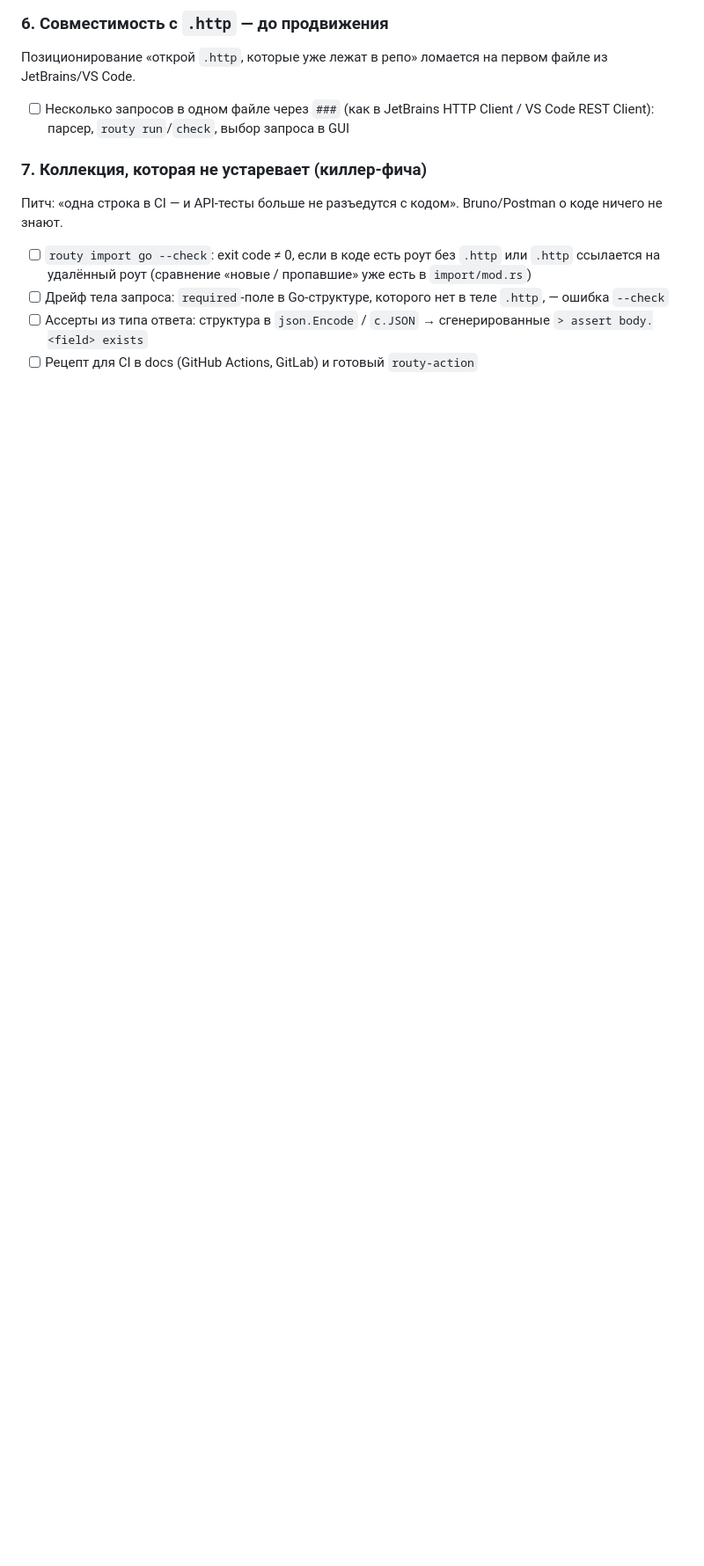
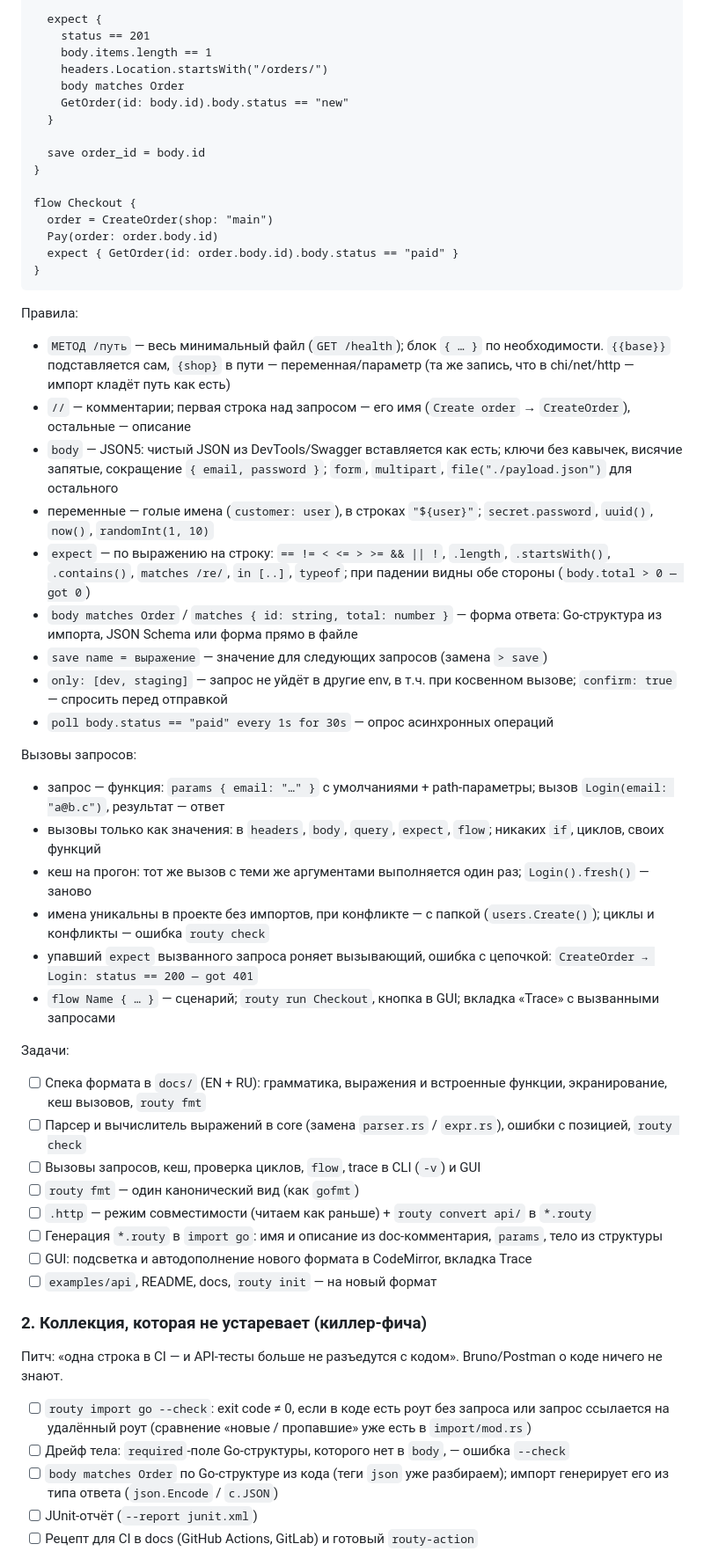
Before and after one commit to 1rowvy/outry, a Markdown page: PLAN.md, the part around one of its changes. Shown at 88% size. Drawn GitHub-style; blank space fills up the shorter version.

````diff
--- a/PLAN.md
+++ b/PLAN.md
@@ -87,14 +54,62 @@ GUI и CLI не могут разъехаться: оба вызывают од
 
-### 6. Совместимость с `.http` — до продвижения
-Позиционирование «открой `.http`, которые уже лежат в репо» ломается на первом файле из JetBrains/VS Code.
-- [ ] Несколько запросов в одном файле через `###` (как в JetBrains HTTP Client / VS Code REST Client):
-  парсер, `routy run`/`check`, выбор запроса в GUI
+  expect {
+    status == 201
+    body.items.length == 1
+    headers.Location.startsWith("/orders/")
+    body matches Order
+    GetOrder(id: body.id).body.status == "new"
+  }
 
-### 7. Коллекция, которая не устаревает (киллер-фича)
+  save order_id = body.id
+}
+
+flow Checkout {
+  order = CreateOrder(shop: "main")
+  Pay(order: order.body.id)
+  expect { GetOrder(id: order.body.id).body.status == "paid" }
+}
+```
+
+Правила:
+- `МЕТОД /путь` — весь минимальный файл (`GET /health`); блок `{ … }` по необходимости. `{{base}}` подставляется сам,
+  `{shop}` в пути — переменная/параметр (та же запись, что в chi/net/http — импорт кладёт путь как есть)
+- `//` — комментарии; первая строка над запросом — его имя (`Create order` → `CreateOrder`), остальные — описание
+- `body` — JSON5: чистый JSON из DevTools/Swagger вставляется как есть; ключи без кавычек, висячие запятые,
+  сокращение `{ email, password }`; `form`, `multipart`, `file("./payload.json")` для остального
+- переменные — голые имена (`customer: user`), в строках `"${user}"`; `secret.password`, `uuid()`, `now()`, `randomInt(1, 10)`
+- `expect` — по выражению на строку: `== != < <= > >= && || !`, `.length`, `.startsWith()`, `.contains()`,
+  `matches /re/`, `in [..]`, `typeof`; при падении видны обе стороны (`body.total > 0 — got 0`)
+- `body matches Order` / `matches { id: string, total: number }` — форма ответа: Go-структура из импорта,
+  JSON Schema или форма прямо в файле
+- `save name = выражение` — значение для следующих запросов (замена `> save`)
+- `only: [dev, staging]` — запрос не уйдёт в другие env, в т.ч. при косвенном вызове; `confirm: true` — спросить перед отправкой
+- `poll body.status == "paid" every 1s for 30s` — опрос асинхронных операций
+
+Вызовы запросов:
+- запрос — функция: `params { email: "…" }` с умолчаниями + path-параметры; вызов `Login(email: "a@b.c")`, результат — ответ
+- вызовы только как значения: в `headers`, `body`, `query`, `expect`, `flow`; никаких `if`, циклов, своих функций
+- кеш на прогон: тот же вызов с теми же аргументами выполняется один раз; `Login().fresh()` — заново
+- имена уникальны в проекте без импортов, при конфликте — с папкой (`users.Create()`); циклы и конфликты — ошибка `routy check`
+- упавший `expect` вызванного запроса роняет вызывающий, ошибка с цепочкой: `CreateOrder → Login: status == 200 — got 401`
+- `flow Name { … }` — сценарий; `routy run Checkout`, кнопка в GUI; вкладка «Trace» с вызванными запросами
+
+Задачи:
+- [ ] Спека формата в `docs/` (EN + RU): грамматика, выражения и встроенные функции, экранирование, кеш вызовов, `routy fmt`
+- [ ] Парсер и вычислитель выражений в core (замена `parser.rs` / `expr.rs`), ошибки с позицией, `routy check`
+- [ ] Вызовы запросов, кеш, проверка циклов, `flow`, trace в CLI (`-v`) и GUI
+- [ ] `routy fmt` — один канонический вид (как `gofmt`)
+- [ ] `.http` — режим совместимости (читаем как раньше) + `routy convert api/` в `*.routy`
+- [ ] Генерация `*.routy` в `import go`: имя и описание из doc-комментария, `params`, тело из структуры
+- [ ] GUI: подсветка и автодополнение нового формата в CodeMirror, вкладка Trace
+- [ ] `examples/api`, README, docs, `routy init` — на новый формат
+
+### 2. Коллекция, которая не устаревает (киллер-фича)
 Питч: «одна строка в CI — и API-тесты больше не разъедутся с кодом». Bruno/Postman о коде ничего не знают.
-- [ ] `routy import go --check`: exit code ≠ 0, если в коде есть роут без `.http` или `.http` ссылается на удалённый роут
+- [ ] `routy import go --check`: exit code ≠ 0, если в коде есть роут без запроса или запрос ссылается на удалённый роут
   (сравнение «новые / пропавшие» уже есть в `import/mod.rs`)
-- [ ] Дрейф тела запроса: `required`-поле в Go-структуре, которого нет в теле `.http`, — ошибка `--check`
-- [ ] Ассерты из типа ответа: структура в `json.Encode` / `c.JSON` → сгенерированные `> assert body.<field> exists`
+- [ ] Дрейф тела: `required`-поле Go-структуры, которого нет в `body`, — ошибка `--check`
+- [ ] `body matches Order` по Go-структуре из кода (теги `json` уже разбираем); импорт генерирует его из типа ответа
+  (`json.Encode` / `c.JSON`)
+- [ ] JUnit-отчёт (`--report junit.xml`)
 - [ ] Рецепт для CI в docs (GitHub Actions, GitLab) и готовый `routy-action`
 
````
Also changed, not shown: other parts of PLAN.md (+46 -81 lines).
